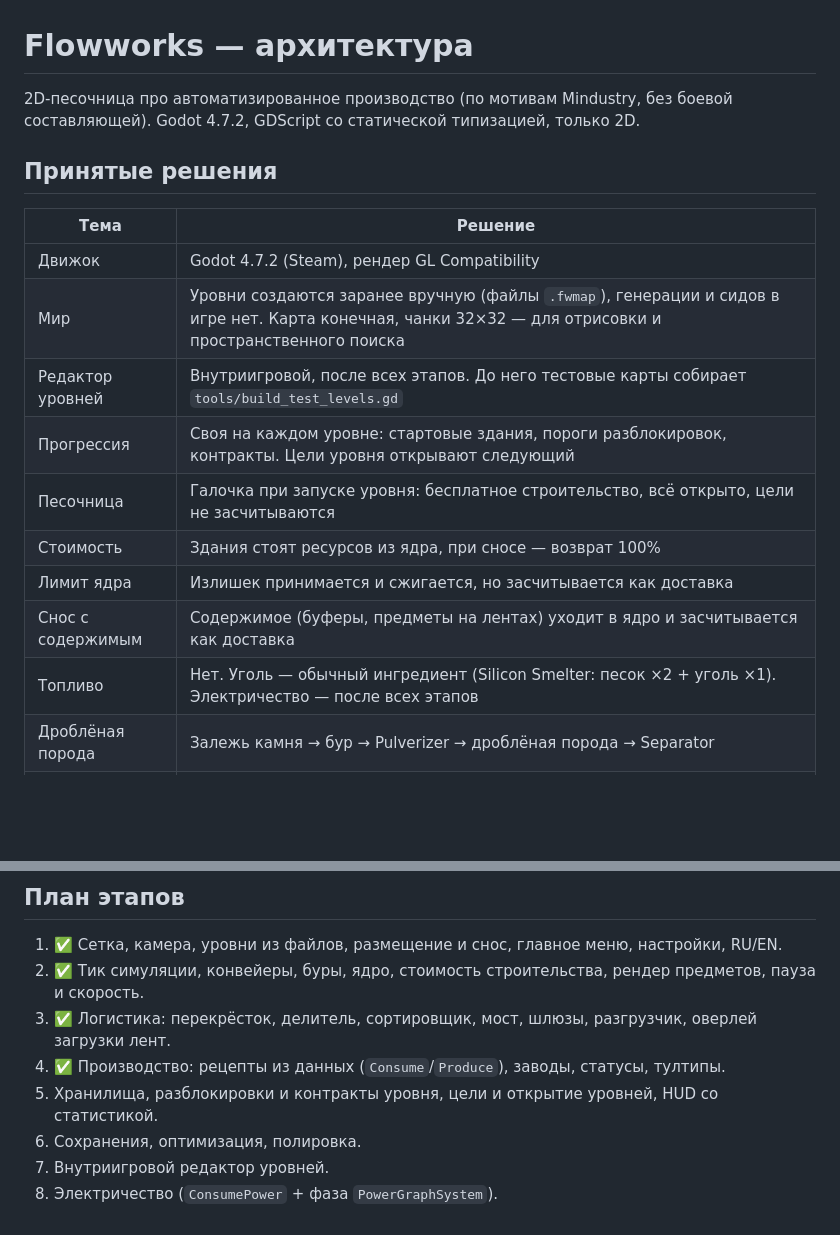
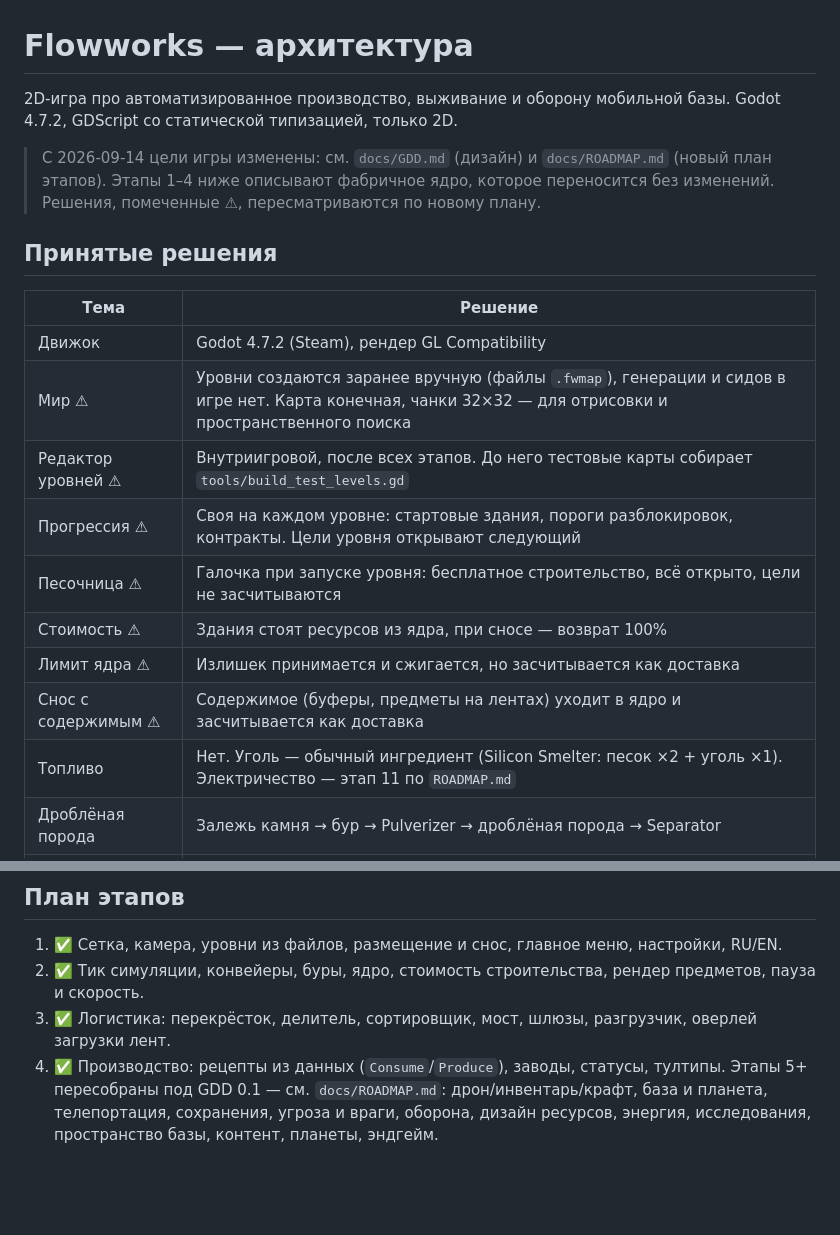
Before and after one commit to AristoCraft-42/WarpFactor, a Markdown page: docs/ARCHITECTURE.md, 2 parts joined by grey strips. Drawn GitHub-style; blank space fills up the shorter version.

Commit message:
Docs: GDD 0.1 and roadmap for the mobile-base redesign
Co-Authored-By: Claude Opus 5 <noreply@anthropic.com>
Claude-Session: https://claude.ai/code/session_01PdiXnppMLT2CgdUhTvSf8N

```diff
--- a/docs/ARCHITECTURE.md
+++ b/docs/ARCHITECTURE.md
@@ -1,21 +1,25 @@
 # Flowworks — архитектура
 
-2D-песочница про автоматизированное производство (по мотивам Mindustry, без боевой составляющей).
-Godot 4.7.2, GDScript со статической типизацией, только 2D.
+2D-игра про автоматизированное производство, выживание и оборону мобильной базы. Godot 4.7.2,
+GDScript со статической типизацией, только 2D.
+
+> С 2026-09-14 цели игры изменены: см. `docs/GDD.md` (дизайн) и `docs/ROADMAP.md` (новый план этапов).
+> Этапы 1–4 ниже описывают фабричное ядро, которое переносится без изменений. Решения, помеченные ⚠,
+> пересматриваются по новому плану.
 
 ## Принятые решения
 
 | Тема | Решение |
 |---|---|
 | Движок | Godot 4.7.2 (Steam), рендер GL Compatibility |
-| Мир | Уровни создаются заранее вручную (файлы `.fwmap`), генерации и сидов в игре нет. Карта конечная, чанки 32×32 — для отрисовки и пространственного поиска |
-| Редактор уровней | Внутриигровой, после всех этапов. До него тестовые карты собирает `tools/build_test_levels.gd` |
-| Прогрессия | Своя на каждом уровне: стартовые здания, пороги разблокировок, контракты. Цели уровня открывают следующий |
-| Песочница | Галочка при запуске уровня: бесплатное строительство, всё открыто, цели не засчитываются |
-| Стоимость | Здания стоят ресурсов из ядра, при сносе — возврат 100% |
-| Лимит ядра | Излишек принимается и сжигается, но засчитывается как доставка |
-| Снос с содержимым | Содержимое (буферы, предметы на лентах) уходит в ядро и засчитывается как доставка |
-| Топливо | Нет. Уголь — обычный ингредиент (Silicon Smelter: песок ×2 + уголь ×1). Электричество — после всех этапов |
+| Мир ⚠ | Уровни создаются заранее вручную (файлы `.fwmap`), генерации и сидов в игре нет. Карта конечная, чанки 32×32 — для отрисовки и пространственного поиска |
+| Редактор уровней ⚠ | Внутриигровой, после всех этапов. До него тестовые карты собирает `tools/build_test_levels.gd` |
+| Прогрессия ⚠ | Своя на каждом уровне: стартовые здания, пороги разблокировок, контракты. Цели уровня открывают следующий |
+| Песочница ⚠ | Галочка при запуске уровня: бесплатное строительство, всё открыто, цели не засчитываются |
+| Стоимость ⚠ | Здания стоят ресурсов из ядра, при сносе — возврат 100% |
+| Лимит ядра ⚠ | Излишек принимается и сжигается, но засчитывается как доставка |
+| Снос с содержимым ⚠ | Содержимое (буферы, предметы на лентах) уходит в ядро и засчитывается как доставка |
+| Топливо | Нет. Уголь — обычный ингредиент (Silicon Smelter: песок ×2 + уголь ×1). Электричество — этап 11 по `ROADMAP.md` |
 | Дроблёная порода | Залежь камня → бур → Pulverizer → дроблёная порода → Separator |
 | Конвейеры | Модель «слот + прогресс» на тайл (как в Mindustry), хранение SoA, сон/пробуждение |
 | Графика | Процедурные плейсхолдеры; спрайты из Aseprite подменяются через поля `sprite`/`texture`/`icon` в `.tres` |
@@ -187,7 +191,6 @@ ZSTD-сжатие; magic `FWMP`, u16 версия, размер, таблицы
 2. ✅ Тик симуляции, конвейеры, буры, ядро, стоимость строительства, рендер предметов, пауза и скорость.
 3. ✅ Логистика: перекрёсток, делитель, сортировщик, мост, шлюзы, разгрузчик, оверлей загрузки лент.
 4. ✅ Производство: рецепты из данных (`Consume`/`Produce`), заводы, статусы, тултипы.
-5. Хранилища, разблокировки и контракты уровня, цели и открытие уровней, HUD со статистикой.
-6. Сохранения, оптимизация, полировка.
-7. Внутриигровой редактор уровней.
-8. Электричество (`ConsumePower` + фаза `PowerGraphSystem`).
+Этапы 5+ пересобраны под GDD 0.1 — см. `docs/ROADMAP.md`: дрон/инвентарь/крафт, база и планета, телепортация,
+сохранения, угроза и враги, оборона, дизайн ресурсов, энергия, исследования, пространство базы, контент, планеты,
+эндгейм.
```
Also changed, not shown: docs/GDD.md (added, +409 -0 lines), docs/ROADMAP.md (added, +190 -0 lines).
